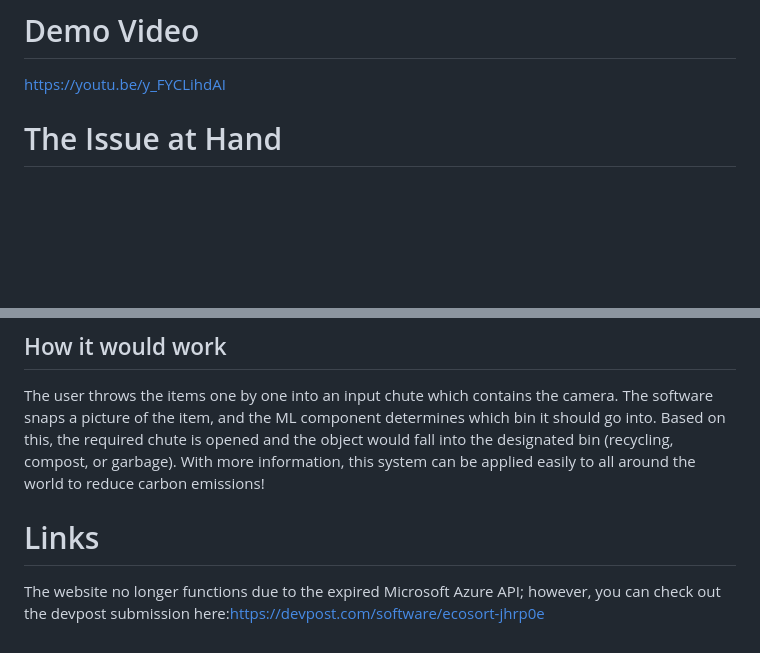
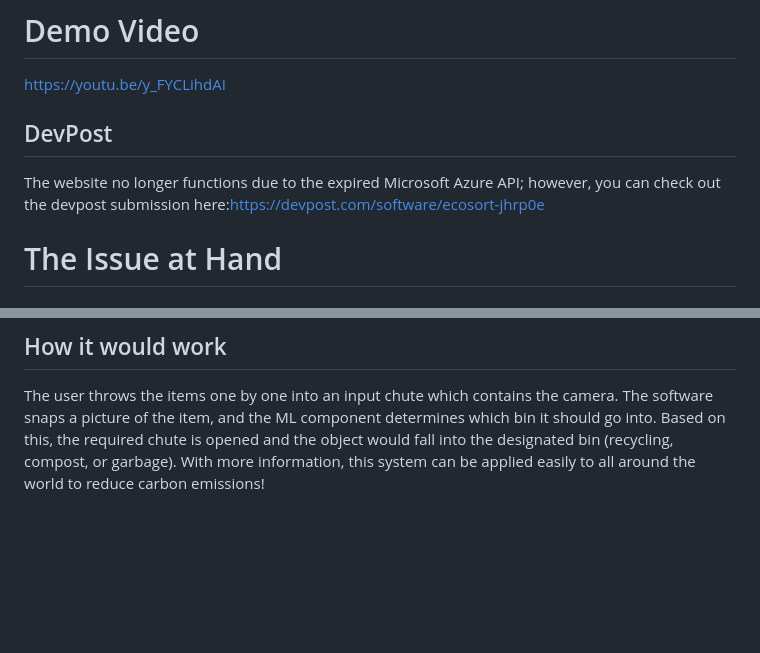
Before and after one commit to theDe-bugger/EcoSort, a Markdown page: README.md, 2 parts joined by grey strips. Drawn GitHub-style; blank space fills up the shorter version.

```diff
--- a/README.md
+++ b/README.md
@@ -1,5 +1,8 @@
 # Demo Video
 https://youtu.be/y_FYCLihdAI
+
+## DevPost
+The website no longer functions due to the expired Microsoft Azure API; however, you can  check out the devpost submission here:https://devpost.com/software/ecosort-jhrp0e
 
 # The Issue at Hand
 
@@ -60,6 +63,3 @@ Using a simple sort system (similar to movable garbage chutes), a camera, and si
 ## How it would work
 
 The user throws the items one by one into an input chute which contains the camera. The software snaps a picture of the item, and the ML component determines which bin it should go into. Based on this, the required chute is opened and the object would fall into the designated bin (recycling, compost, or garbage). With more information, this system can be applied easily to all around the world to reduce carbon emissions!
-
-# Links
-The website no longer functions due to the expired Microsoft Azure API; however, you can  check out the devpost submission here:https://devpost.com/software/ecosort-jhrp0e
```
